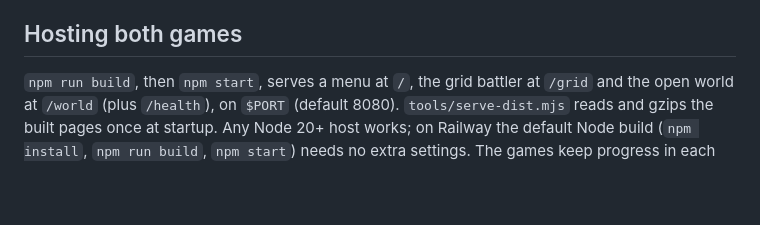
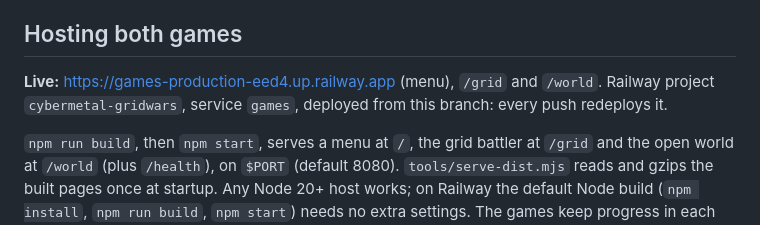
Before and after one commit to TayoAki/CyberMetal-GridWars, a Markdown page: README.md, the part around the change. Rendered like a GitHub page; blank space fills up the shorter version.

Commit message:
README: the live Railway address
Co-Authored-By: Claude Opus 5.5 <noreply@anthropic.com>
Claude-Session: https://claude.ai/code/session_01TjgSjwZLxJYFNKxqqUXCxE

```diff
--- a/README.md
+++ b/README.md
@@ -114,6 +114,9 @@ your own.
   models may not be usable commercially.
 
 ## Hosting both games
+
+**Live:** https://games-production-eed4.up.railway.app (menu), `/grid` and `/world`. Railway project
+`cybermetal-gridwars`, service `games`, deployed from this branch: every push redeploys it.
 
 `npm run build`, then `npm start`, serves a menu at `/`, the grid battler at `/grid` and the open world at
 `/world` (plus `/health`), on `$PORT` (default 8080). `tools/serve-dist.mjs` reads and gzips the built pages
```
